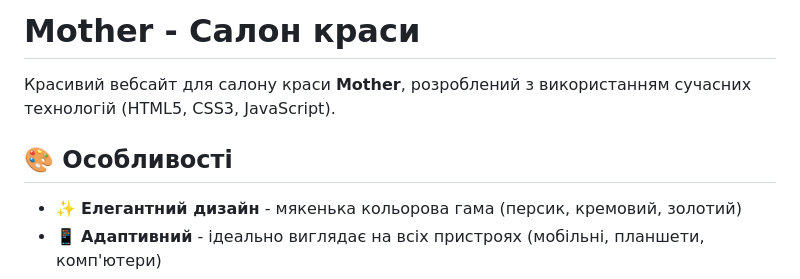
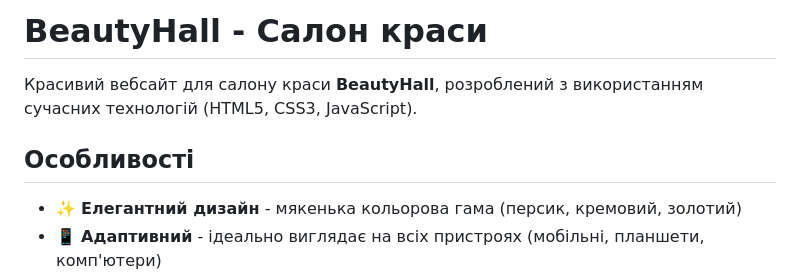
Before and after one commit to Hyperhen/Mother, a Markdown page: README.md, the part around the change. GitHub-like rendering.

```diff
--- a/README.md
+++ b/README.md
@@ -1,8 +1,8 @@
-# Mother - Салон краси
+# BeautyHall - Салон краси
 
-Красивий вебсайт для салону краси **Mother**, розроблений з використанням сучасних технологій (HTML5, CSS3, JavaScript).
+Красивий вебсайт для салону краси **BeautyHall**, розроблений з використанням сучасних технологій (HTML5, CSS3, JavaScript).
 
-## 🎨 Особливості
+##  Особливості
 
 - ✨ **Елегантний дизайн** - мякенька кольорова гама (персик, кремовий, золотий)
 - 📱 **Адаптивний** - ідеально виглядає на всіх пристроях (мобільні, планшети, комп'ютери)
```
